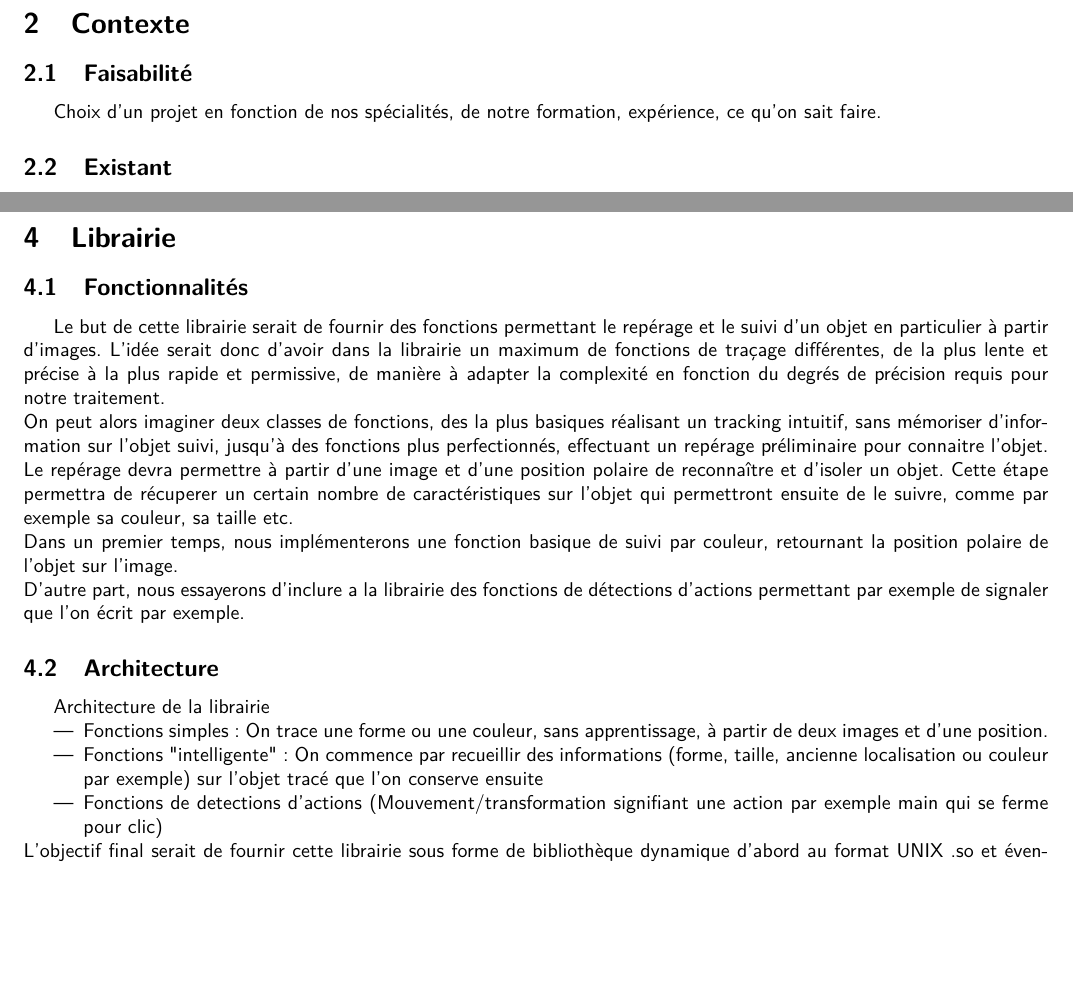
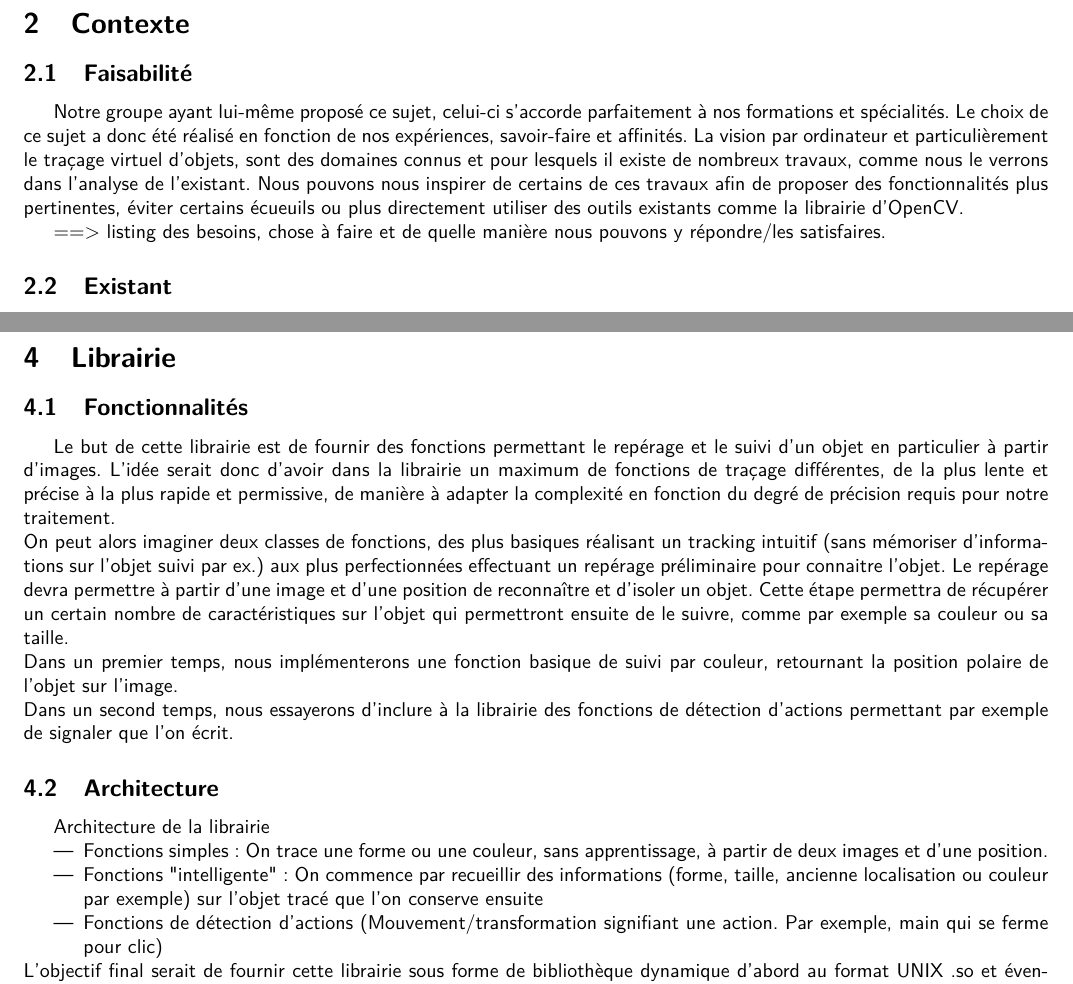
Before and after one commit to kbollini/dessin-realite-augmentee, a LaTeX document (documents/cahier-des-charges/cdc.tex): two parts of pages 4 and 5 of 6, joined at a grey line, cut so that both start at the same text, the shorter picture padded with empty space. Compiled offline with pdfLaTeX.

Commit message:
cdc : faisabilité + correction fautes

```diff
--- a/documents/cahier-des-charges/cdc.tex
+++ b/documents/cahier-des-charges/cdc.tex
@@ -69,7 +70,11 @@ pour rapidement dessiner un schéma et l'exporter et le sauvegarder ensuite. \\
 				\end{itemize}
 	\section{Contexte}
 		\subsection{Faisabilité}
-		Choix d'un projet en fonction de nos spécialités, de notre formation, expérience, ce qu'on sait faire.
+		Notre groupe ayant lui-même proposé ce sujet, celui-ci s'accorde parfaitement à nos formations et spécialités. Le choix de ce sujet a donc été réalisé en fonction de nos expériences, savoir-faire et affinités.
+La vision par ordinateur et particulièrement le traçage virtuel d'objets, sont des domaines connus et pour lesquels il existe de nombreux travaux, comme nous le verrons dans l'analyse de l'existant.
+Nous pouvons nous inspirer de certains de ces travaux afin de proposer des fonctionnalités plus pertinentes, éviter certains écueuils ou plus directement utiliser des outils existants comme la librairie d'OpenCV.
+
+==> listing des besoins, chose à faire et de quelle manière nous pouvons y répondre/les satisfaires.
 		\subsection{Existant}
 			\begin{itemize}
 			\item Exemples dans le jeux vidéo: Kinect, Eye-toy, CamSpace. (Techniques pour l'IHM, par exemeple, mouvements continus ou immobilité sur une zone)
@@ -95,18 +100,18 @@ pour rapidement dessiner un schéma et l'exporter et le sauvegarder ensuite. \\
 \newpage
 	\section{Librairie}
 		\subsection{Fonctionnalités}
-			Le but de cette librairie serait de fournir des fonctions permettant le repérage et le suivi d'un objet en particulier à partir d'images.
-			L'idée serait donc d'avoir dans la librairie un maximum de fonctions de traçage différentes, de la plus lente et précise à la plus rapide et permissive, de manière à adapter la complexité en fonction du degrés de précision requis pour notre traitement. \\
-			On peut alors imaginer deux classes de fonctions, des la plus basiques réalisant un tracking intuitif, sans mémoriser d'information sur l'objet suivi, jusqu'à des fonctions plus perfectionnés, effectuant un repérage préliminaire pour connaitre l'objet.
-			Le repérage devra permettre à partir d'une image et d'une position polaire de reconnaître et d'isoler un objet. Cette étape permettra de récuperer un certain nombre de caractéristiques sur l'objet qui permettront ensuite de le suivre, comme par exemple sa couleur, sa taille etc. \\
+			Le but de cette librairie est de fournir des fonctions permettant le repérage et le suivi d'un objet en particulier à partir d'images.
+			L'idée serait donc d'avoir dans la librairie un maximum de fonctions de traçage différentes, de la plus lente et précise à la plus rapide et permissive, de manière à adapter la complexité en fonction du degré de précision requis pour notre traitement. \\
+			On peut alors imaginer deux classes de fonctions, des plus basiques réalisant un tracking intuitif (sans mémoriser d'informations sur l'objet suivi par ex.) aux plus perfectionnées effectuant un repérage préliminaire pour connaitre l'objet.
+			Le repérage devra permettre à partir d'une image et d'une position de reconnaître et d'isoler un objet. Cette étape permettra de récupérer un certain nombre de caractéristiques sur l'objet qui permettront ensuite de le suivre, comme par exemple sa couleur ou sa taille. \\
 Dans un premier temps, nous implémenterons une fonction basique de suivi par couleur, retournant la position polaire de l'objet sur l'image. \\
-D'autre part, nous essayerons d'inclure a la librairie des fonctions de détections d'actions permettant par exemple de signaler que l'on écrit par exemple.
+Dans un second temps, nous essayerons d'inclure à la librairie des fonctions de détection d'actions permettant par exemple de signaler que l'on écrit.
 		\subsection{Architecture}
 			Architecture de la librairie
 			\begin{itemize}
 			\item Fonctions simples : On trace une forme ou une couleur, sans apprentissage, à partir de deux images et d'une position.
 			\item Fonctions "intelligente" : On commence par recueillir des informations (forme, taille, ancienne localisation ou couleur par exemple) sur l'objet tracé que l'on conserve ensuite
-			\item Fonctions de detections d'actions (Mouvement/transformation signifiant une action par exemple main qui se ferme pour clic)
+			\item Fonctions de détection d'actions (Mouvement/transformation signifiant une action. Par exemple, main qui se ferme pour clic)
 			\end{itemize}
 			L'objectif final serait de fournir cette librairie sous forme de bibliothèque dynamique d'abord au format UNIX .so et éventuellement en .dll pour windows.
 		\subsection{Outils}
```
Also changed, not shown: documents/cahier-des-charges/cdc.tex (1 more changed lines).
